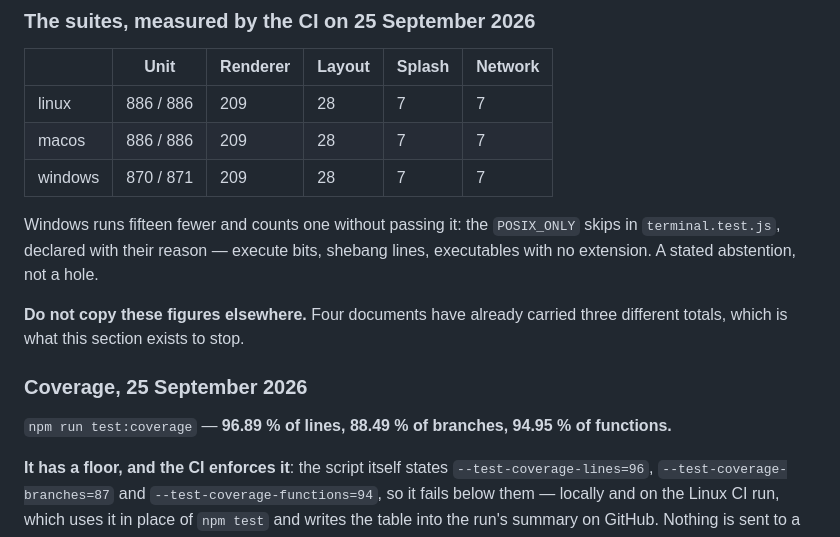
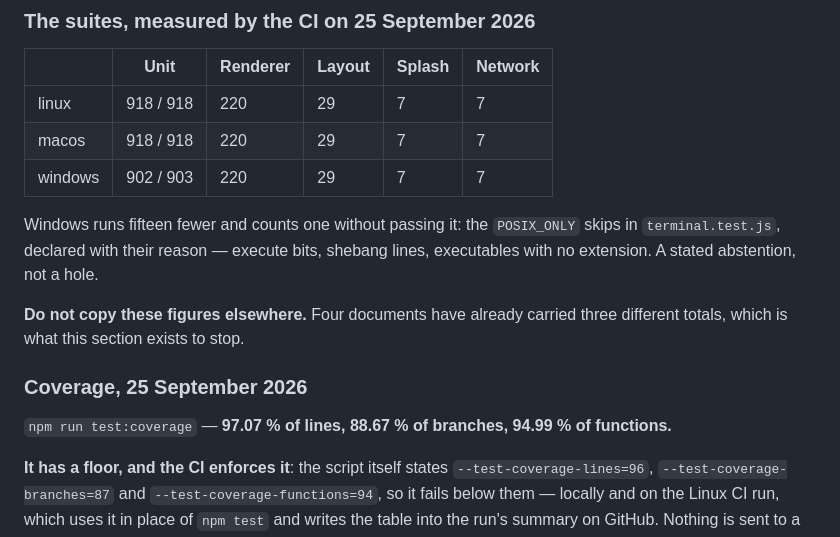
Before and after one commit to ZamBoyle/Ariane, a Markdown page: ARCHITECTURE.md, the part around the change. Rendered like a GitHub page.

```diff
--- a/ARCHITECTURE.md
+++ b/ARCHITECTURE.md
@@ -511,9 +511,9 @@ them: the corpus grows every day, and three documents have already carried three
 
 | | Unit | Renderer | Layout | Splash | Network |
 |---|---|---|---|---|---|
-| linux | 886 / 886 | 209 | 28 | 7 | 7 |
-| macos | 886 / 886 | 209 | 28 | 7 | 7 |
-| windows | 870 / 871 | 209 | 28 | 7 | 7 |
+| linux | 918 / 918 | 220 | 29 | 7 | 7 |
+| macos | 918 / 918 | 220 | 29 | 7 | 7 |
+| windows | 902 / 903 | 220 | 29 | 7 | 7 |
 
 Windows runs fifteen fewer and counts one without passing it: the `POSIX_ONLY` skips in
 `terminal.test.js`, declared with their reason — execute bits, shebang lines, executables with no
@@ -524,7 +524,7 @@ which is what this section exists to stop.
 
 ### Coverage, 25 September 2026
 
-`npm run test:coverage` — **96.89 % of lines, 88.49 % of branches, 94.95 % of functions.**
+`npm run test:coverage` — **97.07 % of lines, 88.67 % of branches, 94.99 % of functions.**
 
 **It has a floor, and the CI enforces it**: the script itself states `--test-coverage-lines=96`,
 `--test-coverage-branches=87` and `--test-coverage-functions=94`, so it fails below them — locally
```
Also changed, not shown: ARCHITECTURE.fr.md (+4 -4 lines), CHANGELOG.md (+1 -0 lines).
